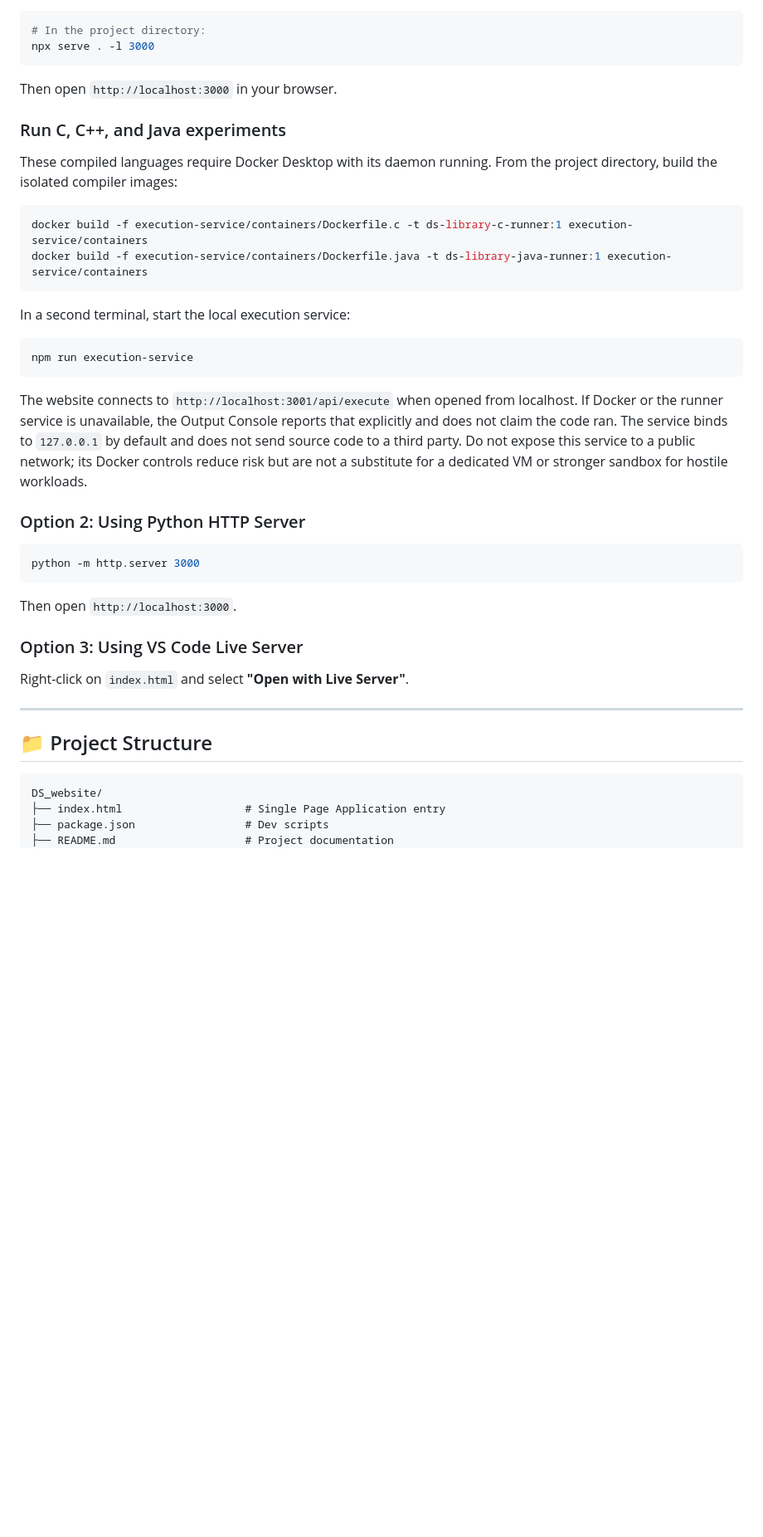
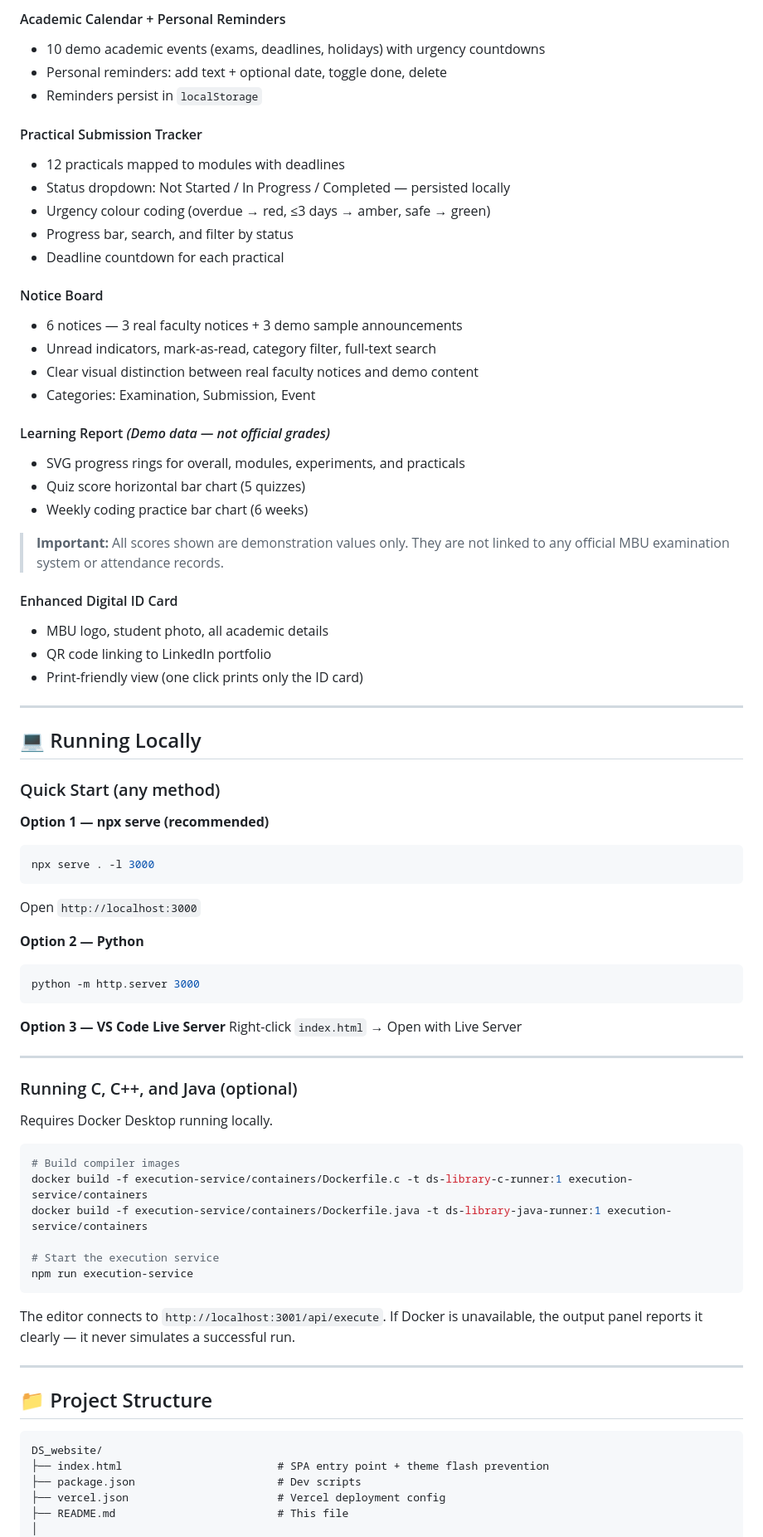
Before and after one commit to JOSH-ITHA/DataSienceLab, a Markdown page: DS_website/README.md, the part around one of its changes. Shown at 83% size. GitHub-like rendering; blank space fills up the shorter version.

````diff
--- a/DS_website/README.md
+++ b/DS_website/README.md
@@ -73,34 +147,68 @@ You can run this project using any local web server or directly open it:
+#### Academic Calendar + Personal Reminders
+- 10 demo academic events (exams, deadlines, holidays) with urgency countdowns
+- Personal reminders: add text + optional date, toggle done, delete
+- Reminders persist in `localStorage`
+
+#### Practical Submission Tracker
+- 12 practicals mapped to modules with deadlines
+- Status dropdown: Not Started / In Progress / Completed — persisted locally
+- Urgency colour coding (overdue → red, ≤3 days → amber, safe → green)
+- Progress bar, search, and filter by status
+- Deadline countdown for each practical
+
+#### Notice Board
+- 6 notices — 3 real faculty notices + 3 demo sample announcements
+- Unread indicators, mark-as-read, category filter, full-text search
+- Clear visual distinction between real faculty notices and demo content
+- Categories: Examination, Submission, Event
+
+#### Learning Report *(Demo data — not official grades)*
+- SVG progress rings for overall, modules, experiments, and practicals
+- Quiz score horizontal bar chart (5 quizzes)
+- Weekly coding practice bar chart (6 weeks)
+> **Important:** All scores shown are demonstration values only. They are not linked to any official MBU examination system or attendance records.
+
+#### Enhanced Digital ID Card
+- MBU logo, student photo, all academic details
+- QR code linking to LinkedIn portfolio
+- Print-friendly view (one click prints only the ID card)
+
+---
+
+## 💻 Running Locally
+
+### Quick Start (any method)
+
+**Option 1 — npx serve (recommended)**
 ```bash
-# In the project directory:
 npx serve . -l 3000
 ```
-Then open `http://localhost:3000` in your browser.
+Open `http://localhost:3000`
 
-### Run C, C++, and Java experiments
+**Option 2 — Python**
+```bash
+python -m http.server 3000
+```
 
-These compiled languages require Docker Desktop with its daemon running. From the project directory, build the isolated compiler images:
+**Option 3 — VS Code Live Server**
+Right-click `index.html` → Open with Live Server
+
+---
+
+### Running C, C++, and Java (optional)
+
+Requires Docker Desktop running locally.
 
 ```powershell
+# Build compiler images
 docker build -f execution-service/containers/Dockerfile.c -t ds-library-c-runner:1 execution-service/containers
 docker build -f execution-service/containers/Dockerfile.java -t ds-library-java-runner:1 execution-service/containers
-```
 
-In a second terminal, start the local execution service:
-
-```powershell
+# Start the execution service
 npm run execution-service
 ```
 
-The website connects to `http://localhost:3001/api/execute` when opened from localhost. If Docker or the runner service is unavailable, the Output Console reports that explicitly and does not claim the code ran. The service binds to `127.0.0.1` by default and does not send source code to a third party. Do not expose this service to a public network; its Docker controls reduce risk but are not a substitute for a dedicated VM or stronger sandbox for hostile workloads.
-
-### Option 2: Using Python HTTP Server
-```bash
-python -m http.server 3000
-```
-Then open `http://localhost:3000`.
-
-### Option 3: Using VS Code Live Server
-Right-click on `index.html` and select **"Open with Live Server"**.
+The editor connects to `http://localhost:3001/api/execute`. If Docker is unavailable, the output panel reports it clearly — it never simulates a successful run.
 
 ---
 
@@ -108,7 +216,9 @@ Right-click on `index.html` and select **"Open with Live Server"**.
 
 ```
 DS_website/
-├── index.html                   # Single Page Application entry
-├── package.json                 # Dev scripts
-├── README.md                    # Project documentation
+├── index.html                        # SPA entry point + theme flash prevention
+├── package.json                      # Dev scripts
+├── vercel.json                       # Vercel deployment config
+├── README.md                         # This file
+│
 ├── execution-service/
````
Also changed, not shown: other parts of DS_website/README.md (+207 -85 lines).
